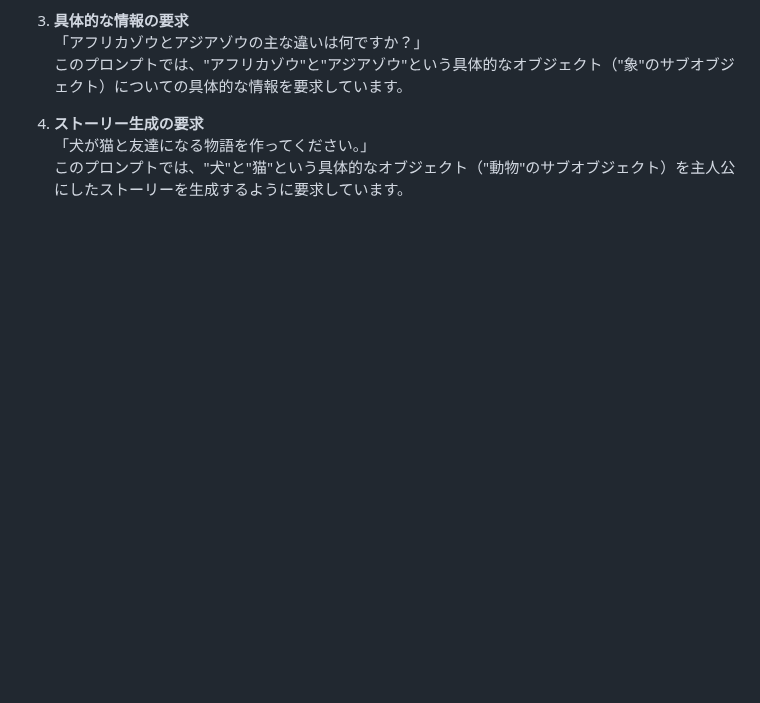
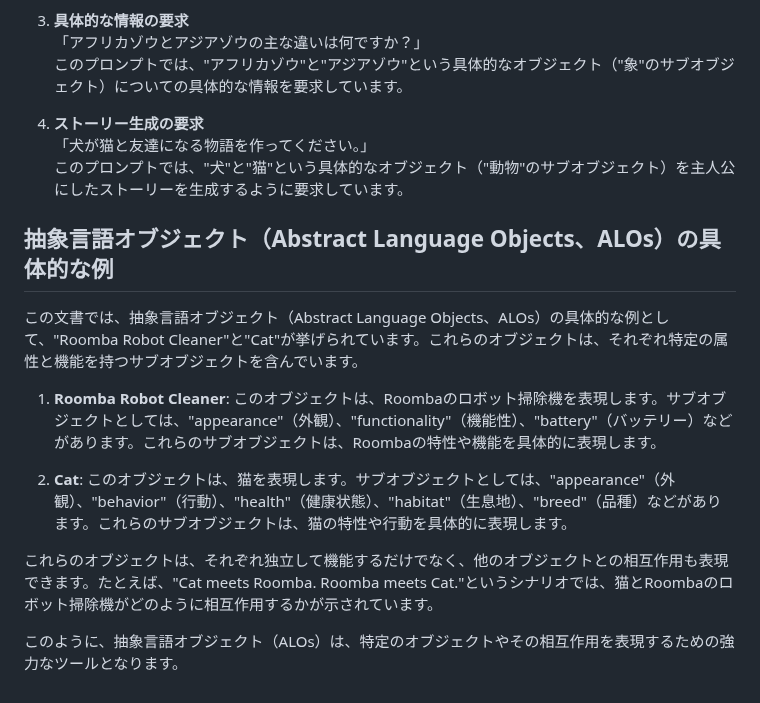
Before and after one commit to moshimoshipandasan/2023aoyama_ai, a Markdown page: 参考資料/01抽象言語オブジェクト理論.md, the part around the change. Drawn GitHub-style; blank space fills up the shorter version.

```diff
--- a/参考資料/01抽象言語オブジェクト理論.md
+++ b/参考資料/01抽象言語オブジェクト理論.md
@@ -50,3 +50,14 @@
 4. **ストーリー生成の要求**
 「犬が猫と友達になる物語を作ってください。」
 このプロンプトでは、"犬"と"猫"という具体的なオブジェクト（"動物"のサブオブジェクト）を主人公にしたストーリーを生成するように要求しています。
+
+## 抽象言語オブジェクト（Abstract Language Objects、ALOs）の具体的な例
+この文書では、抽象言語オブジェクト（Abstract Language Objects、ALOs）の具体的な例として、"Roomba Robot Cleaner"と"Cat"が挙げられています。これらのオブジェクトは、それぞれ特定の属性と機能を持つサブオブジェクトを含んでいます。
+
+1. **Roomba Robot Cleaner**: このオブジェクトは、Roombaのロボット掃除機を表現します。サブオブジェクトとしては、"appearance"（外観）、"functionality"（機能性）、"battery"（バッテリー）などがあります。これらのサブオブジェクトは、Roombaの特性や機能を具体的に表現します。
+
+2. **Cat**: このオブジェクトは、猫を表現します。サブオブジェクトとしては、"appearance"（外観）、"behavior"（行動）、"health"（健康状態）、"habitat"（生息地）、"breed"（品種）などがあります。これらのサブオブジェクトは、猫の特性や行動を具体的に表現します。
+
+これらのオブジェクトは、それぞれ独立して機能するだけでなく、他のオブジェクトとの相互作用も表現できます。たとえば、"Cat meets Roomba. Roomba meets Cat."というシナリオでは、猫とRoombaのロボット掃除機がどのように相互作用するかが示されています。
+
+このように、抽象言語オブジェクト（ALOs）は、特定のオブジェクトやその相互作用を表現するための強力なツールとなります。
```
